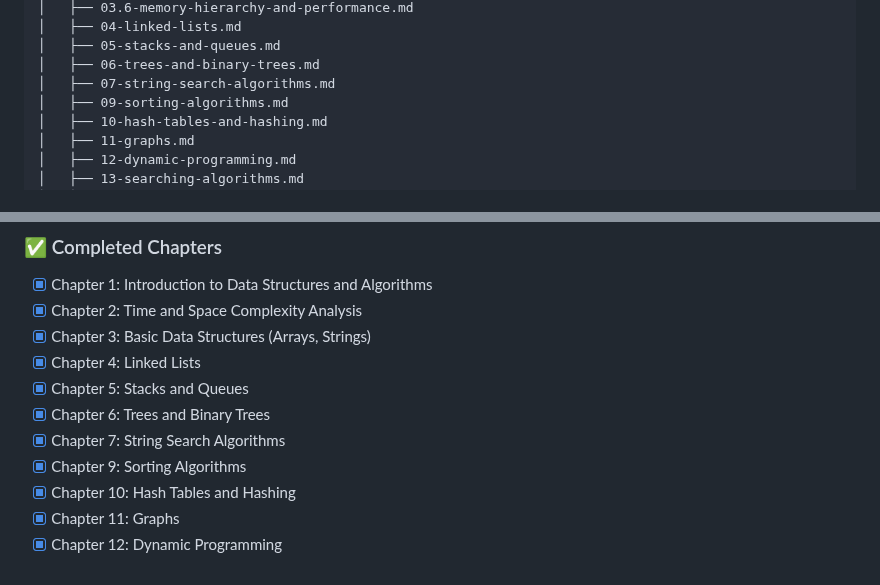
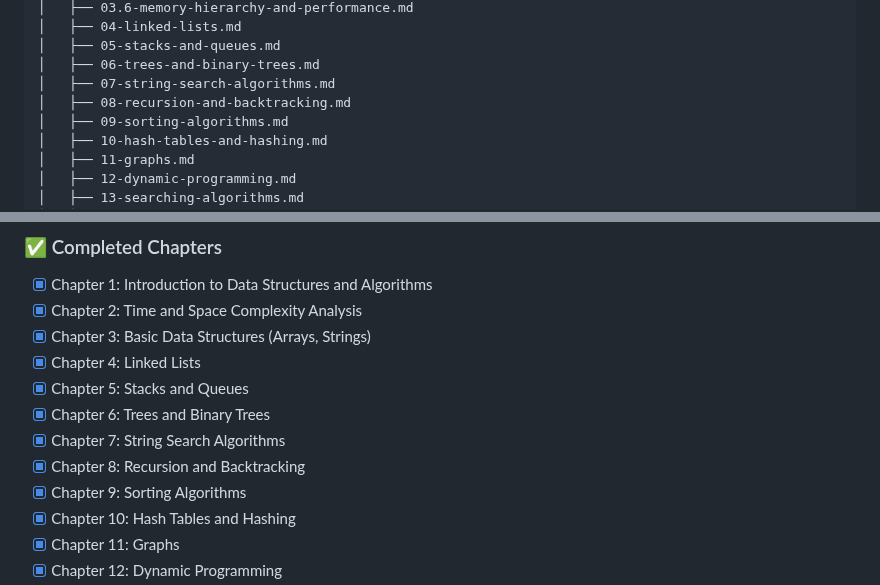
Before and after one commit to sb2k16/data-structures-book, a Markdown page: README.md, 2 parts joined by grey strips. GitHub-like rendering.

Commit message:
Fix README: Add missing Chapter 8 to Repository Structure and Completed Chapters sections
- Add Chapter 8: Recursion and Backtracking to Repository Structure listing
- Add Chapter 8 to Completed Chapters section
- Chapter 8 was already in Table of Contents but missing from other sections

```diff
--- a/README.md
+++ b/README.md
@@ -72,6 +72,7 @@ data-structures-book/
 │   ├── 05-stacks-and-queues.md
 │   ├── 06-trees-and-binary-trees.md
 │   ├── 07-string-search-algorithms.md
+│   ├── 08-recursion-and-backtracking.md
 │   ├── 09-sorting-algorithms.md
 │   ├── 10-hash-tables-and-hashing.md
 │   ├── 11-graphs.md
@@ -148,6 +149,7 @@ After completing this book, readers will be able to:
 - [x] Chapter 5: Stacks and Queues
 - [x] Chapter 6: Trees and Binary Trees
 - [x] Chapter 7: String Search Algorithms
+- [x] Chapter 8: Recursion and Backtracking
 - [x] Chapter 9: Sorting Algorithms
 - [x] Chapter 10: Hash Tables and Hashing
 - [x] Chapter 11: Graphs
```
